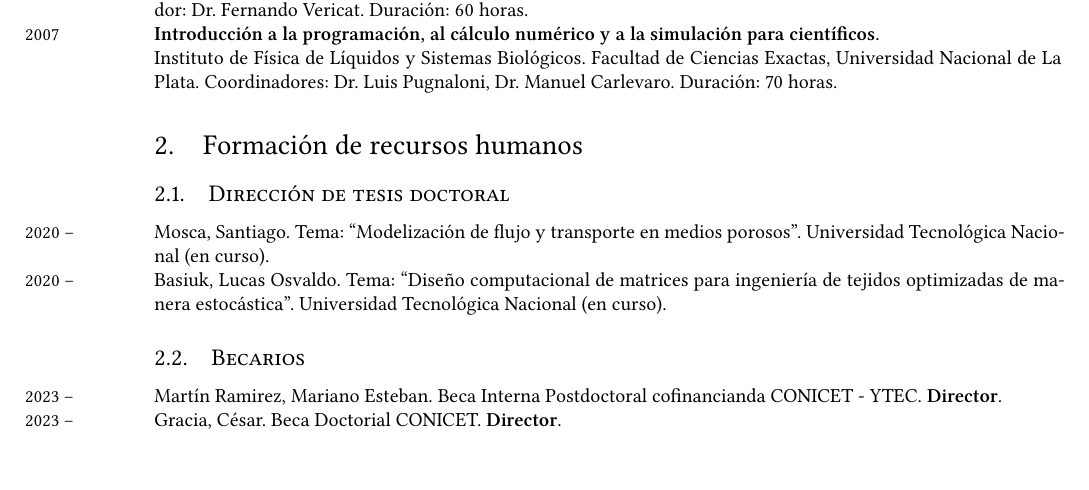
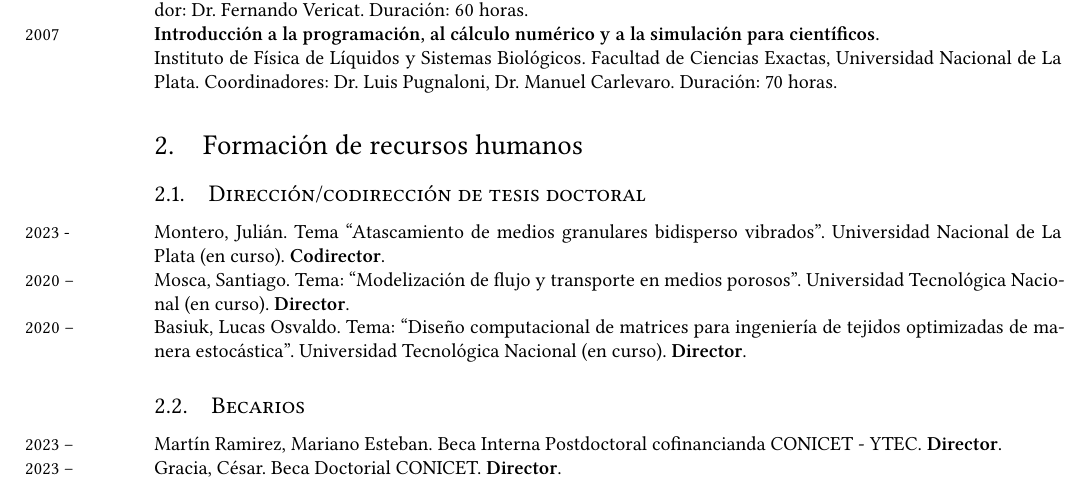
Before and after one commit to manuxch/cv, a LaTeX CV (MC-cv-breve.tex, which reads formacionRRHH.tex): part of page 2 of 8, cut so that both start at the same text. Compiled offline with XeLaTeX.

Commit message:
Agregada codirección de Julián Montero

```diff
--- a/formacionRRHH.tex
+++ b/formacionRRHH.tex
@@ -1,11 +1,13 @@
 \section{Formación de recursos humanos}
 
-\subsection{Dirección de tesis doctoral}
+\subsection{Dirección/codirección de tesis doctoral}
 %\years{2023 - } Gracia, César. Tema: ``Incidencia de la viscosidad del fluido en el transporte y sedimentación del agente de sostén en estimulación hidráulica de yacimientos'' (en curso).
 
-\years{2020 --} Mosca, Santiago. Tema: ``Modelización de flujo y transporte en medios porosos''. Universidad Tecnológica Nacional (en curso).
+\years{2023 - } Montero, Julián. Tema ``Atascamiento de medios granulares bidisperso vibrados''. Universidad Nacional de La Plata (en curso). \textbf{Codirector}.
 
-\years{2020 --} Basiuk, Lucas Osvaldo. Tema: ``Diseño computacional de matrices para ingeniería de tejidos optimizadas de manera estocástica''. Universidad Tecnológica Nacional  (en curso).
+\years{2020 --} Mosca, Santiago. Tema: ``Modelización de flujo y transporte en medios porosos''. Universidad Tecnológica Nacional (en curso). \textbf{Director}.
+
+\years{2020 --} Basiuk, Lucas Osvaldo. Tema: ``Diseño computacional de matrices para ingeniería de tejidos optimizadas de manera estocástica''. Universidad Tecnológica Nacional  (en curso). \textbf{Director}.
 
 \subsection{Becarios}
     \years{2023 -- } Martín Ramirez, Mariano Esteban. Beca Interna Postdoctoral cofinancianda CONICET - YTEC. \textbf{Director}.
```
Also changed, not shown: MC-cv.pdf.
